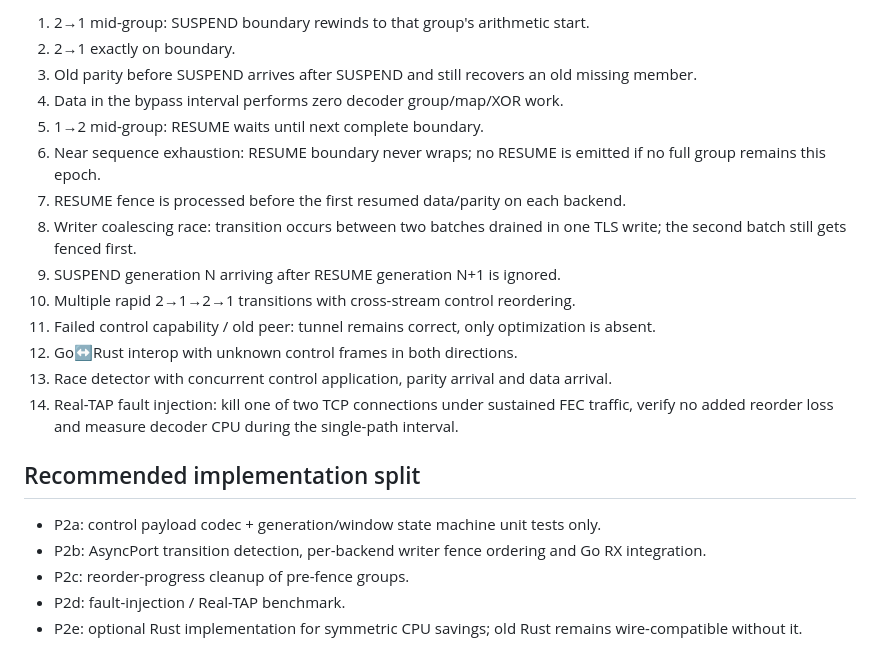
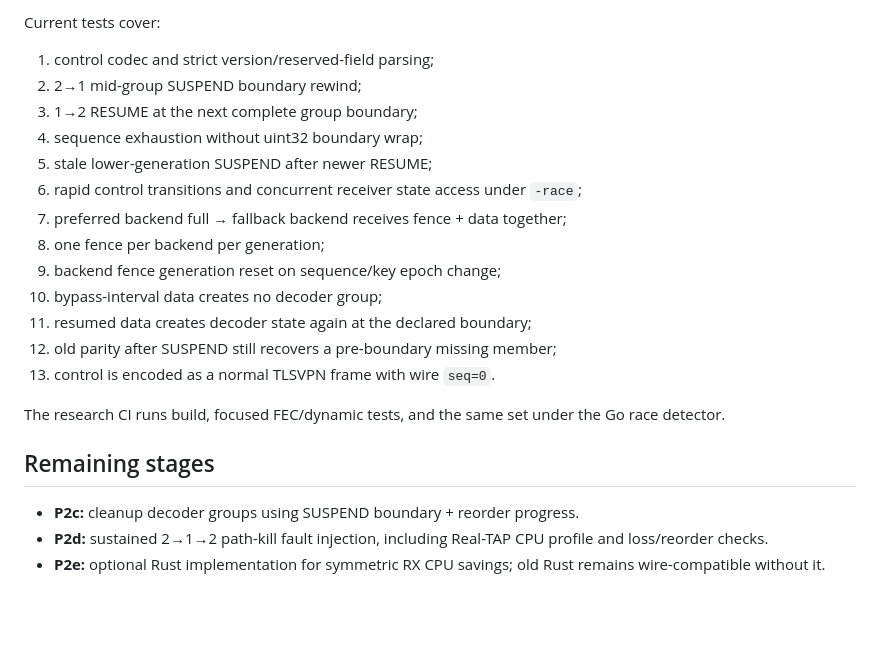
Before and after one commit to NNdroid/tlsvpn, a Markdown page: docs/dynamic_rx_fec_bypass.md, the part around one of its changes. GitHub-like rendering; blank space fills up the shorter version.

```diff
--- a/docs/dynamic_rx_fec_bypass.md
+++ b/docs/dynamic_rx_fec_bypass.md
@@ -208,23 +190,24 @@ No protocol-version bump is required for correctness. A future capability bit ma
 
-1. 2→1 mid-group: SUSPEND boundary rewinds to that group's arithmetic start.
-2. 2→1 exactly on boundary.
-3. Old parity before SUSPEND arrives after SUSPEND and still recovers an old missing member.
-4. Data in the bypass interval performs zero decoder group/map/XOR work.
-5. 1→2 mid-group: RESUME waits until next complete boundary.
-6. Near sequence exhaustion: RESUME boundary never wraps; no RESUME is emitted if no full group remains this epoch.
-7. RESUME fence is processed before the first resumed data/parity on each backend.
-8. Writer coalescing race: transition occurs between two batches drained in one TLS write; the second batch still gets fenced first.
-9. SUSPEND generation N arriving after RESUME generation N+1 is ignored.
-10. Multiple rapid 2→1→2→1 transitions with cross-stream control reordering.
-11. Failed control capability / old peer: tunnel remains correct, only optimization is absent.
-12. Go↔Rust interop with unknown control frames in both directions.
-13. Race detector with concurrent control application, parity arrival and data arrival.
-14. Real-TAP fault injection: kill one of two TCP connections under sustained FEC traffic, verify no added reorder loss and measure decoder CPU during the single-path interval.
+Current tests cover:
 
-## Recommended implementation split
+1. control codec and strict version/reserved-field parsing;
+2. 2→1 mid-group SUSPEND boundary rewind;
+3. 1→2 RESUME at the next complete group boundary;
+4. sequence exhaustion without uint32 boundary wrap;
+5. stale lower-generation SUSPEND after newer RESUME;
+6. rapid control transitions and concurrent receiver state access under `-race`;
+7. preferred backend full → fallback backend receives fence + data together;
+8. one fence per backend per generation;
+9. backend fence generation reset on sequence/key epoch change;
+10. bypass-interval data creates no decoder group;
+11. resumed data creates decoder state again at the declared boundary;
+12. old parity after SUSPEND still recovers a pre-boundary missing member;
+13. control is encoded as a normal TLSVPN frame with wire `seq=0`.
 
-- P2a: control payload codec + generation/window state machine unit tests only.
-- P2b: AsyncPort transition detection, per-backend writer fence ordering and Go RX integration.
-- P2c: reorder-progress cleanup of pre-fence groups.
-- P2d: fault-injection / Real-TAP benchmark.
-- P2e: optional Rust implementation for symmetric CPU savings; old Rust remains wire-compatible without it.
+The research CI runs build, focused FEC/dynamic tests, and the same set under the Go race detector.
+
+## Remaining stages
+
+- **P2c:** cleanup decoder groups using SUSPEND boundary + reorder progress.
+- **P2d:** sustained 2→1→2 path-kill fault injection, including Real-TAP CPU profile and loss/reorder checks.
+- **P2e:** optional Rust implementation for symmetric RX CPU savings; old Rust remains wire-compatible without it.
```
Also changed, not shown: other parts of docs/dynamic_rx_fec_bypass.md (+69 -87 lines).
